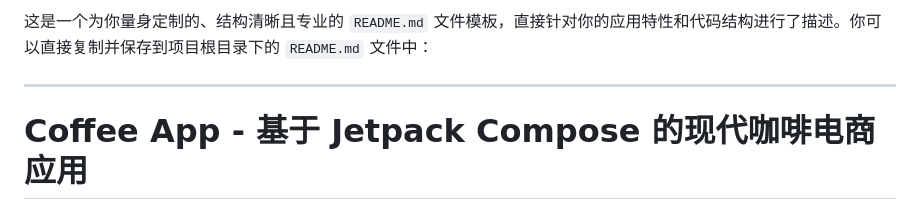
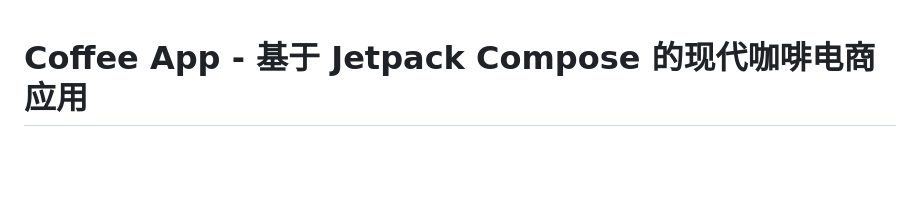
Before and after one commit to MrWangCoke/coffee, a Markdown page: README.md, the part around the change. GitHub-like rendering; blank space fills up the shorter version.

Commit message:
第二次更新 README.md

```diff
--- a/README.md
+++ b/README.md
@@ -1,6 +1,4 @@
-这是一个为你量身定制的、结构清晰且专业的 `README.md` 文件模板，直接针对你的应用特性和代码结构进行了描述。你可以直接复制并保存到项目根目录下的 `README.md` 文件中：
 
-***
 
 # Coffee App - 基于 Jetpack Compose 的现代咖啡电商应用
 
```
